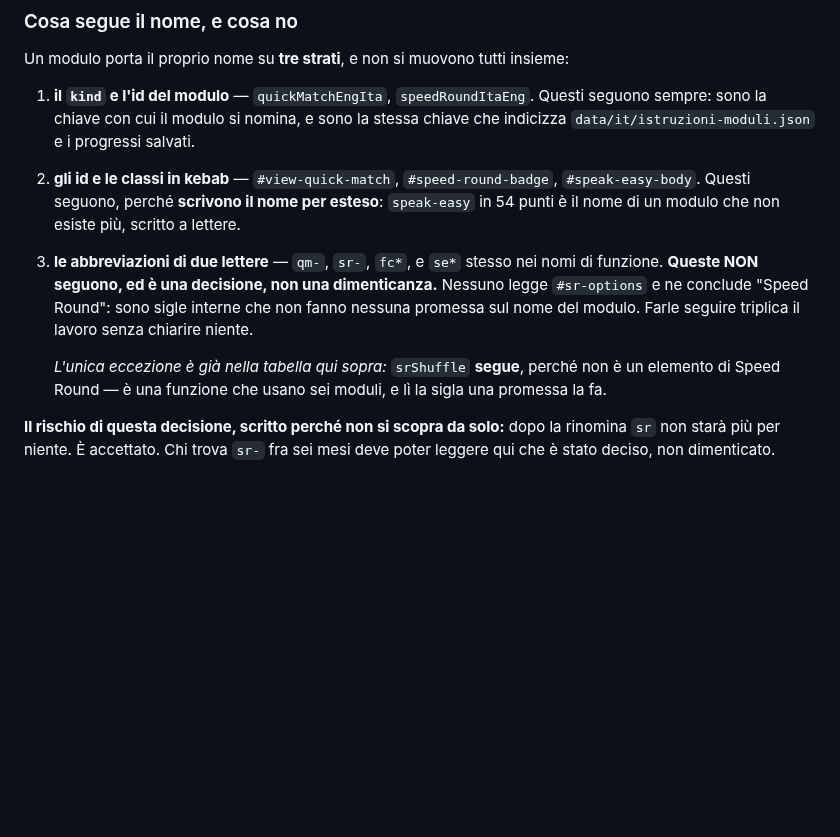
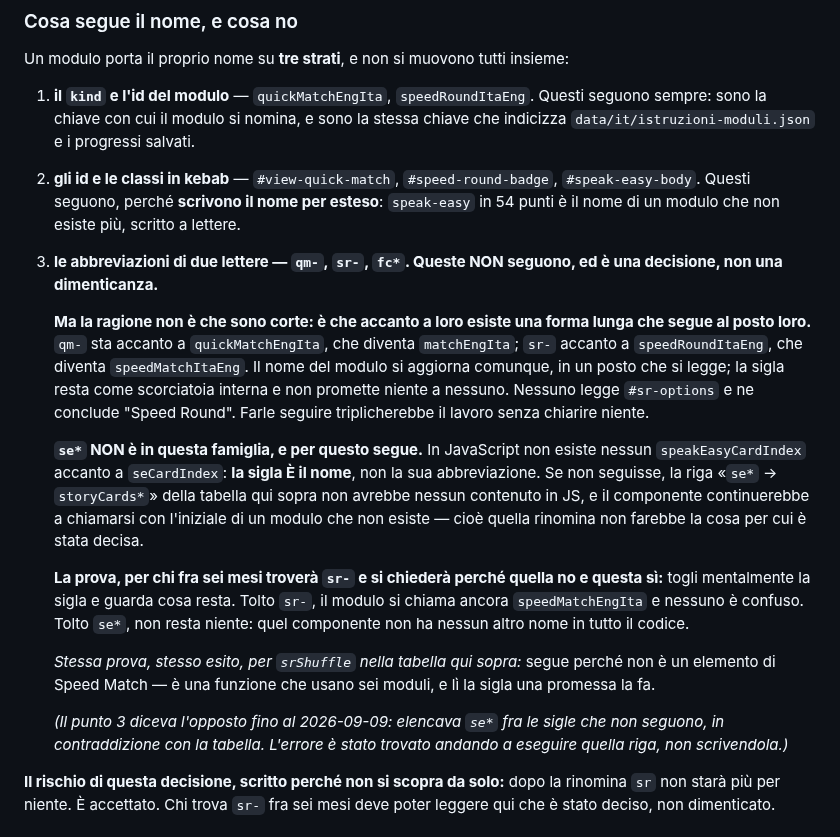
Before and after one commit to dav-te-pd/base-inglese, a Markdown page: docs/it/struttura-corso.md, the part around the change. Drawn GitHub-style; blank space fills up the shorter version.

Commit message:
Il punto 3 corretto, e il passo 5 comincia
Vale la lettura A: la tabella dei nomi, non il punto 3.

Il punto 3 trattava se come un'abbreviazione, e non lo e'. La correzione dice
la ragione vera per cui qm-, sr- e fc* non seguono: non perche' sono corte, ma
perche' accanto a loro esiste una forma lunga che segue al posto loro. se* non
e' in quella famiglia — in JavaScript non esiste nessun speakEasyCardIndex
accanto a seCardIndex: la sigla E' il nome.

Con la prova per chi fra sei mesi trovera' sr- e si chiedera' perche' quella no
e questa si': togli mentalmente la sigla e guarda cosa resta. Tolto sr-, il
modulo si chiama ancora speedMatchEngIta. Tolto se*, non resta niente.

Registrati anche i tre nomi che la rinomina rendera' ridondanti
(storyCardsCardIndex e fratelli), con la condizione: si sistemano quando la 5 e'
chiusa e verde, non dentro la rinomina, perche' li' sporcherebbero la verifica
per sottrazione.

Questo commit muove il MARCATORE a ◐, non il codice. Da adesso la riga di
protezione e' operativa: se la trovi ◐ e non stai lavorando, il passo e'
incompleto e va rifatto da capo.

Co-Authored-By: Claude Opus 5 <noreply@anthropic.com>
Claude-Session: https://claude.ai/code/session_01RL5gHKqhTT3LHztKMiBbpa

```diff
--- a/docs/it/struttura-corso.md
+++ b/docs/it/struttura-corso.md
@@ -145,15 +145,37 @@ insieme:
    `#speak-easy-body`. Questi seguono, perché **scrivono il nome per esteso**:
    `speak-easy` in 54 punti è il nome di un modulo che non esiste più, scritto
    a lettere.
-3. **le abbreviazioni di due lettere** — `qm-`, `sr-`, `fc*`, e `se*` stesso
-   nei nomi di funzione. **Queste NON seguono, ed è una decisione, non una
-   dimenticanza.** Nessuno legge `#sr-options` e ne conclude "Speed Round":
-   sono sigle interne che non fanno nessuna promessa sul nome del modulo.
-   Farle seguire triplica il lavoro senza chiarire niente.
+3. **le abbreviazioni di due lettere — `qm-`, `sr-`, `fc*`. Queste NON
+   seguono, ed è una decisione, non una dimenticanza.**
 
-   *L'unica eccezione è già nella tabella qui sopra:* `srShuffle` **segue**,
-   perché non è un elemento di Speed Round — è una funzione che usano sei
+   **Ma la ragione non è che sono corte: è che accanto a loro esiste una forma
+   lunga che segue al posto loro.** `qm-` sta accanto a `quickMatchEngIta`, che
+   diventa `matchEngIta`; `sr-` accanto a `speedRoundItaEng`, che diventa
+   `speedMatchItaEng`. Il nome del modulo si aggiorna comunque, in un posto che
+   si legge; la sigla resta come scorciatoia interna e non promette niente a
+   nessuno. Nessuno legge `#sr-options` e ne conclude "Speed Round". Farle
+   seguire triplicherebbe il lavoro senza chiarire niente.
+
+   **`se*` NON è in questa famiglia, e per questo segue.** In JavaScript non
+   esiste nessun `speakEasyCardIndex` accanto a `seCardIndex`: **la sigla È il
+   nome**, non la sua abbreviazione. Se non seguisse, la riga «`se*` →
+   `storyCards*`» della tabella qui sopra non avrebbe nessun contenuto in JS, e
+   il componente continuerebbe a chiamarsi con l'iniziale di un modulo che non
+   esiste — cioè quella rinomina non farebbe la cosa per cui è stata decisa.
+
+   **La prova, per chi fra sei mesi troverà `sr-` e si chiederà perché quella no
+   e questa sì:** togli mentalmente la sigla e guarda cosa resta. Tolto `sr-`,
+   il modulo si chiama ancora `speedMatchEngIta` e nessuno è confuso. Tolto
+   `se*`, non resta niente: quel componente non ha nessun altro nome in tutto
+   il codice.
+
+   *Stessa prova, stesso esito, per `srShuffle` nella tabella qui sopra:* segue
+   perché non è un elemento di Speed Match — è una funzione che usano sei
    moduli, e lì la sigla una promessa la fa.
+
+   *(Il punto 3 diceva l'opposto fino al 2026-09-09: elencava `se*` fra le sigle
+   che non seguono, in contraddizione con la tabella. L'errore è stato trovato
+   andando a eseguire quella riga, non scrivendola.)*
 
 **Il rischio di questa decisione, scritto perché non si scopra da solo:** dopo
 la rinomina `sr` non starà più per niente. È accettato. Chi trova `sr-` fra sei
```
Also changed, not shown: docs/decisioni.md (+3 -1 lines).
